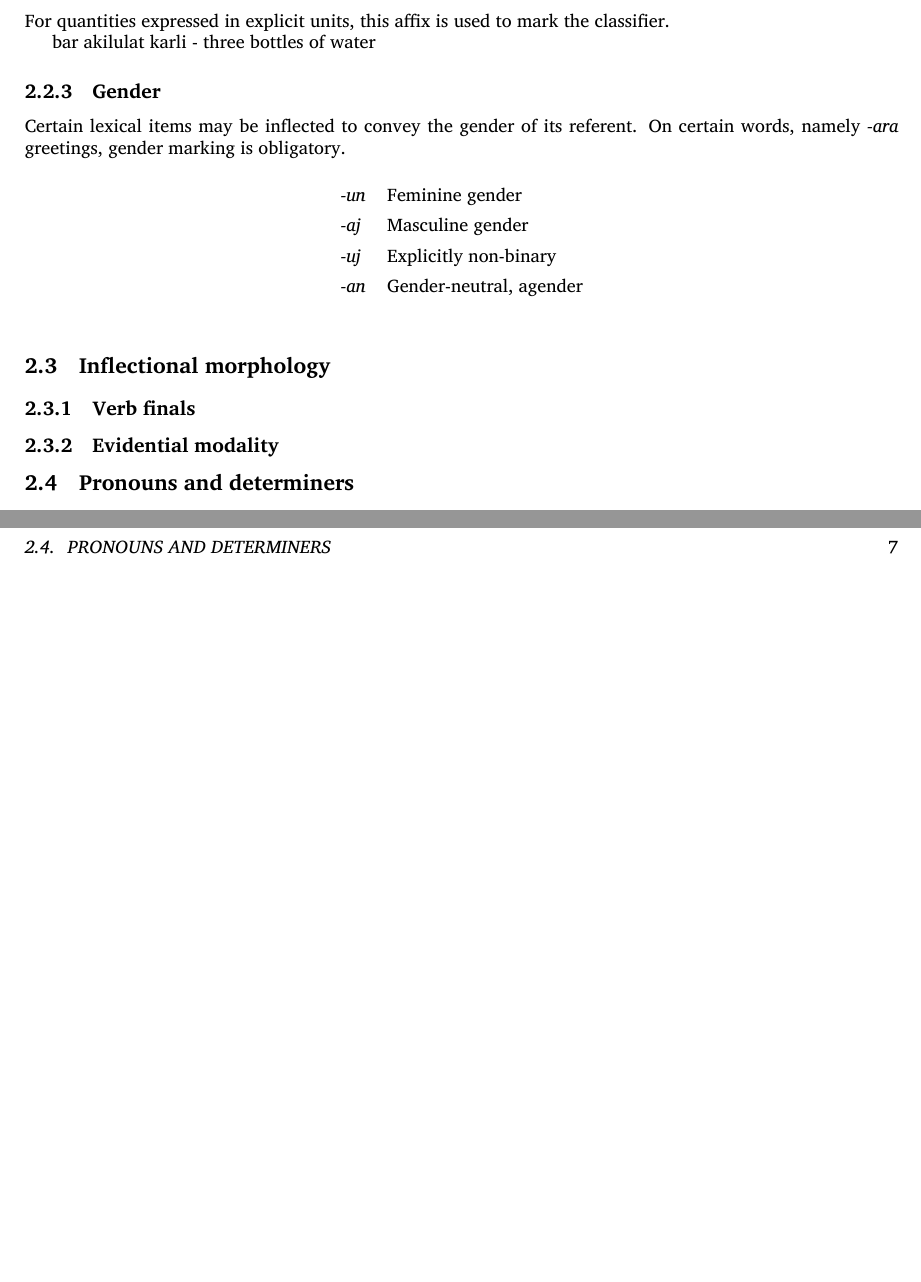
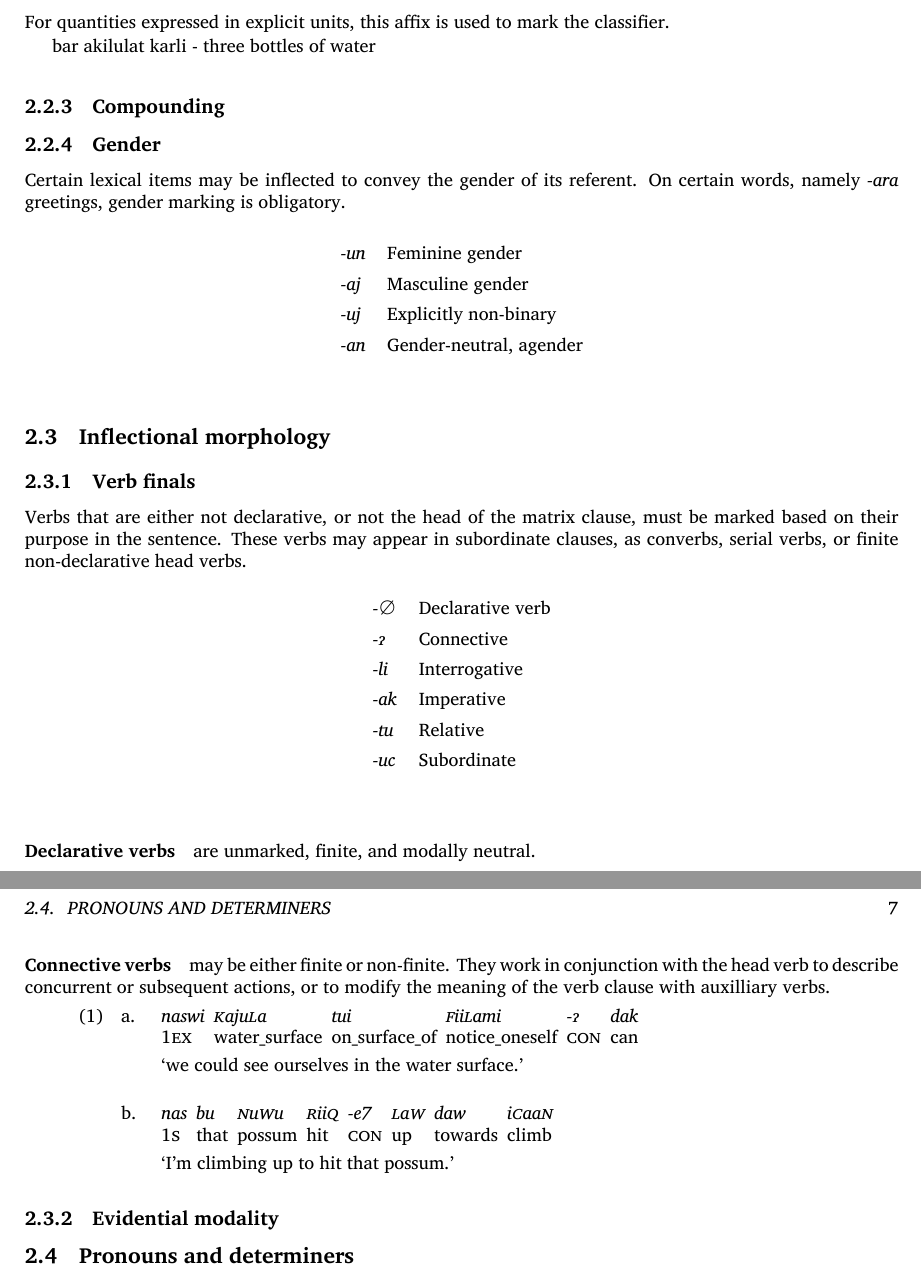
Before and after one commit to betoma/7a7aFaM, a LaTeX book (e7a7aFaM.tex): two parts of pages 12 and 13 of 32, joined at a grey line, cut so that both start at the same text, the shorter picture padded with empty space. The pictures show the PDF file e7a7aFaM.pdf that the author committed with the source.

Commit message:
start expanding on verb finals, small phono edits

```diff
--- a/e7a7aFaM.tex
+++ b/e7a7aFaM.tex
@@ -268,6 +271,8 @@ For quantities expressed in explicit units, this affix is used to mark the class
 
 bar akilulat karli - three bottles of water
 
+\subsection{Compounding}
+
 \subsection{Gender}
 
 Certain lexical items may be inflected to convey the gender of its referent. On certain words, namely \emph{-ara} greetings, gender marking is obligatory.
@@ -287,3 +292,9 @@ Certain lexical items may be inflected to convey the gender of its referent. On
 \section{Inflectional morphology}
 
 \subsection{Verb finals}
+
+Verbs that are either not declarative, or not the head of the matrix clause, must be marked based on their purpose in the sentence. These verbs may appear in subordinate clauses, as converbs, serial verbs, or finite non-declarative head verbs.
+
+\begin{table}[ht]
+    \centering
+    \begin{tabular}{>{\em}ll}
@@ -289,0 +306,22 @@ Certain lexical items may be inflected to convey the gender of its referent. On
+        -uc         & Subordinate \\
+    \end{tabular}
+\end{table}
+
+\paragraph{Declarative verbs} are unmarked, finite, and modally neutral.
+
+\paragraph{Connective verbs} may be either finite or non-finite. They work in conjunction with the head verb to describe concurrent or subsequent actions, or to modify the meaning of the verb clause with auxilliary verbs.
+
+\pex[interpartskip=3ex]
+\a
+\begingl
+naswi[\textsc{1ex}]
+\famword{}{k}{aju}{l}{a}[water\_surface]
+tui[on\_surface\_of]
+\famword{}{f}{ii}{l}{ami}[notice\_oneself]
+-\lilglot[\textsc{con}]
+dak[can]
+\glft `we could see ourselves in the water surface.'
+\endgl
+\a
+\begingl
+nas[\textsc{1s}]
@@ -290,3 +331,10 @@ Certain lexical items may be inflected to convey the gender of its referent. On
+-e7[\textsc{con}]
+\famword{}{l}{a}{w}{}[up]
+daw[towards]
+\famword{i}{c}{aa}{n}{}[climb]
+\glft `I'm climbing up to hit that possum.'
+\endgl
+\xe
 
 \subsection{Evidential modality}
 
```
Also changed, not shown: e7a7aFaM.pdf, e7a7aFaM.tex (15 more changed lines).
